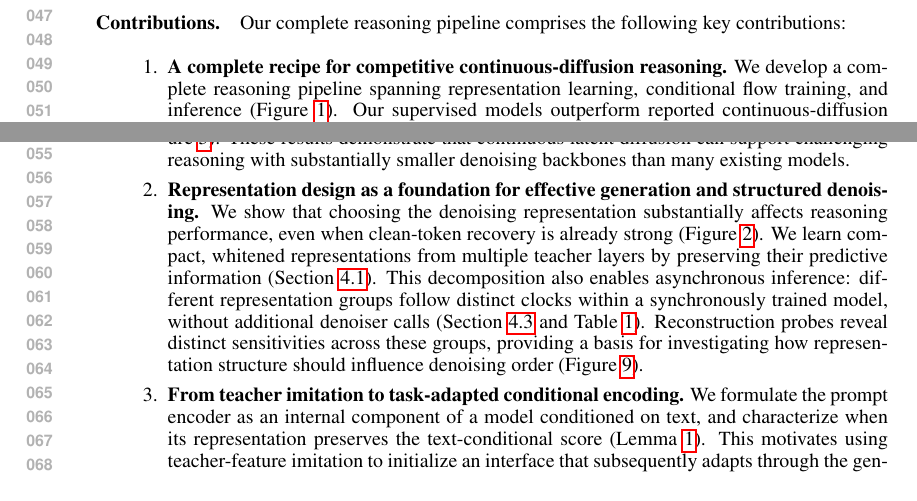
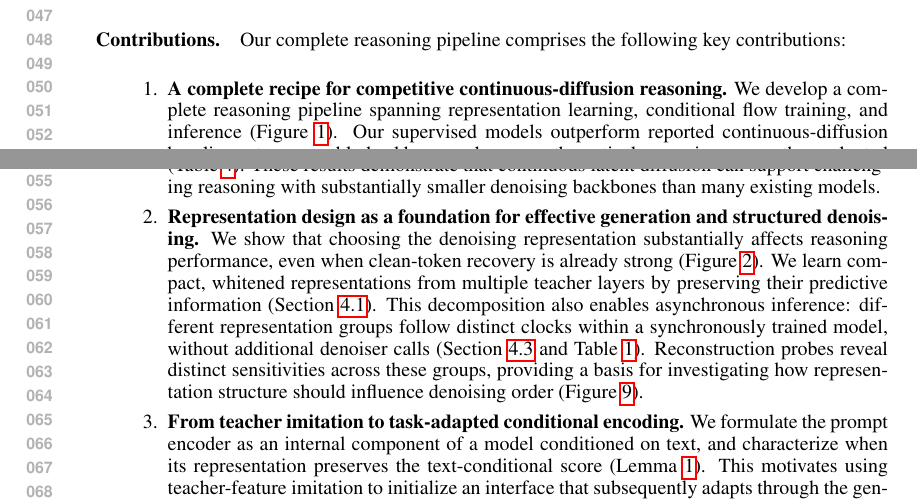
Before and after one commit to chengxiang/diffusion_language_paper, a LaTeX document (main.tex): two parts of pages 1 and 2 of 40, joined at a grey line, cut so that both start at the same text. Compiled offline with pdfLaTeX.

Commit message:
Keep first contribution focused on supervised reasoning results

```diff
--- a/main.tex
+++ b/main.tex
@@ -53,7 +53,7 @@ Our complete reasoning pipeline comprises the following key contributions:
 
 \begin{enumerate}
     \item \textbf{A complete recipe for competitive continuous-diffusion reasoning.}
-    We develop a complete reasoning pipeline spanning representation learning, conditional flow training, and inference (Figure~\ref{fig:pipelineoverview}). Our supervised models outperform reported continuous-diffusion baselines at comparable backbone scales on mathematical reasoning across the evaluated denoising budgets (Tables~\ref{tab:headlinecomparison}--\ref{tab:headlinelownfe}); our strongest coding results also exceed these baselines before NFT (Table~\ref{tab:codingcomparison}). NFT further improves GSM8K and MATH500 performance (Figure~\ref{fig:headlinestages}). These results demonstrate that continuous latent diffusion can support challenging reasoning with substantially smaller denoising backbones than many existing models.
+    We develop a complete reasoning pipeline spanning representation learning, conditional flow training, and inference (Figure~\ref{fig:pipelineoverview}). Our supervised models outperform reported continuous-diffusion baselines at comparable backbone scales on mathematical reasoning across the evaluated denoising budgets (Tables~\ref{tab:headlinecomparison}--\ref{tab:headlinelownfe}); our strongest coding results also exceed these baselines (Table~\ref{tab:codingcomparison}). These results demonstrate that continuous latent diffusion can support challenging reasoning with substantially smaller denoising backbones than many existing models.
 
     \item \textbf{Representation design as a foundation for effective generation and structured denoising.}
     We show that choosing the denoising representation substantially affects reasoning performance, even when clean-token recovery is already strong (Figure~\ref{fig:representationcomparison}). We learn compact, whitened representations from multiple teacher layers by preserving their predictive information (Section~\ref{sec:representation}). This decomposition also enables asynchronous inference: different representation groups follow distinct clocks within a synchronously trained model, without additional denoiser calls (Section~\ref{sec:clocks} and Table~\ref{tab:inferenceclocks}). Reconstruction probes reveal distinct sensitivities across these groups, providing a basis for investigating how representation structure should influence denoising order (Figure~\ref{fig:layerreconstruction}).
```
